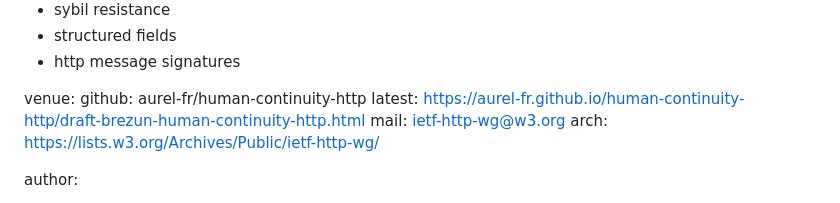
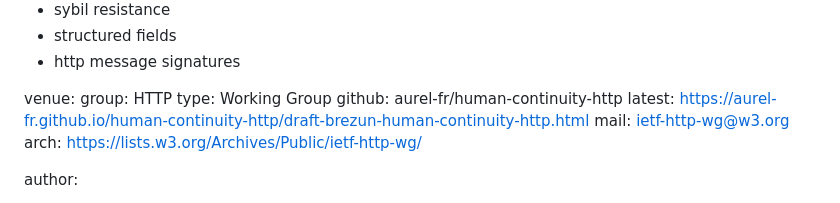
Before and after one commit to aurel-fr/human-continuity-http, a Markdown page: draft-brezun-human-continuity-http.md, the part around the change. Rendered like a GitHub page.

Commit message:
fix front-page boilerplate

```diff
--- a/draft-brezun-human-continuity-http.md
+++ b/draft-brezun-human-continuity-http.md
@@ -17,6 +17,8 @@ keyword:
   - http message signatures
 
 venue:
+  group: HTTP
+  type: Working Group
   github: aurel-fr/human-continuity-http
   latest: https://aurel-fr.github.io/human-continuity-http/draft-brezun-human-continuity-http.html
   mail: ietf-http-wg@w3.org
```
